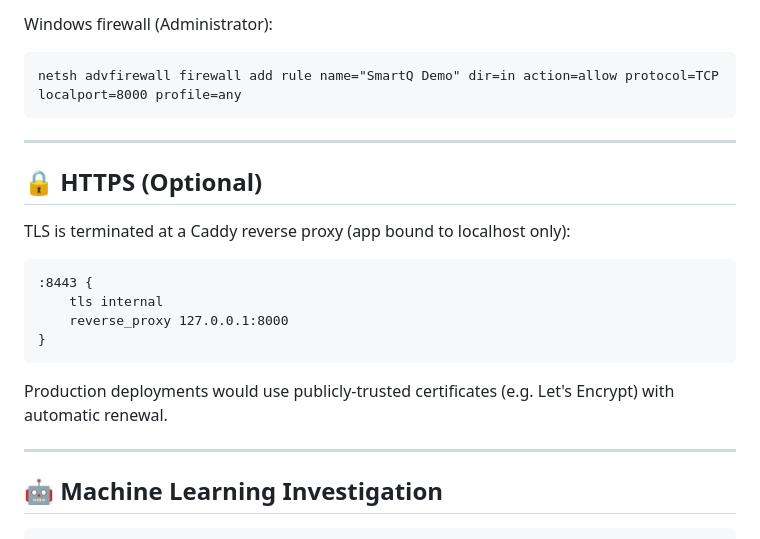
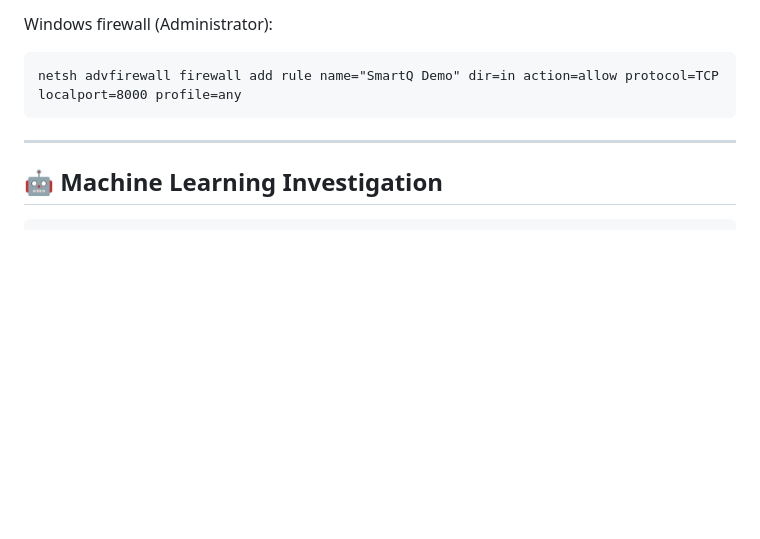
Before and after one commit to SmartQ-Team/SmartQ, a Markdown page: README.md, the part around the change. Drawn GitHub-style; blank space fills up the shorter version.

Commit message:
Caddy removed from ReadMe

````diff
--- a/README.md
+++ b/README.md
@@ -226,22 +226,6 @@ netsh advfirewall firewall add rule name="SmartQ Demo" dir=in action=allow proto
 
 ---
 
-## 🔒 HTTPS (Optional)
-
-TLS is terminated at a Caddy reverse proxy (app bound to localhost only):
-
-```caddyfile
-:8443 {
-    tls internal
-    reverse_proxy 127.0.0.1:8000
-}
-```
-
-Production deployments would use publicly-trusted certificates
-(e.g. Let's Encrypt) with automatic renewal.
-
----
-
 ## 🤖 Machine Learning Investigation
 
 ```bash
````
